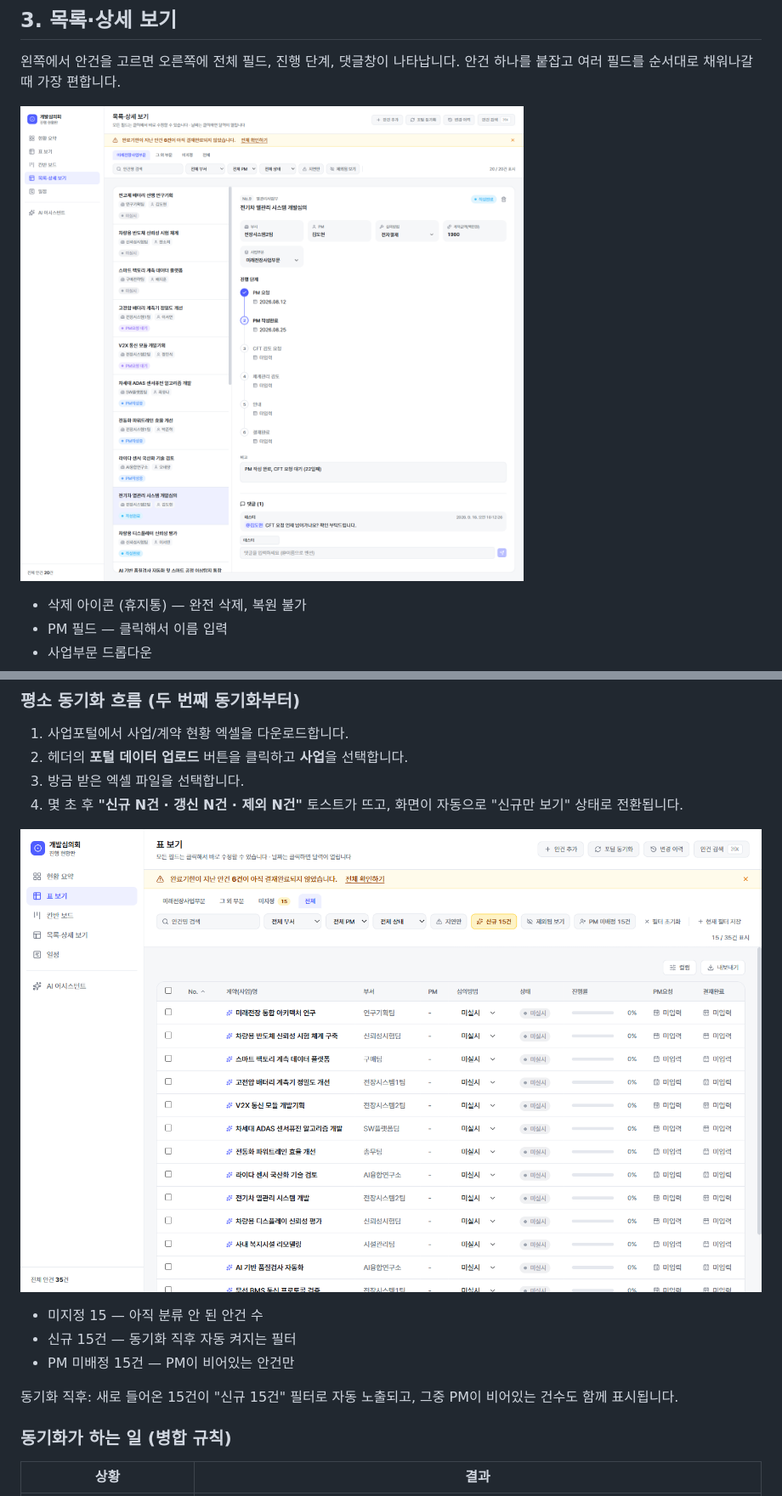
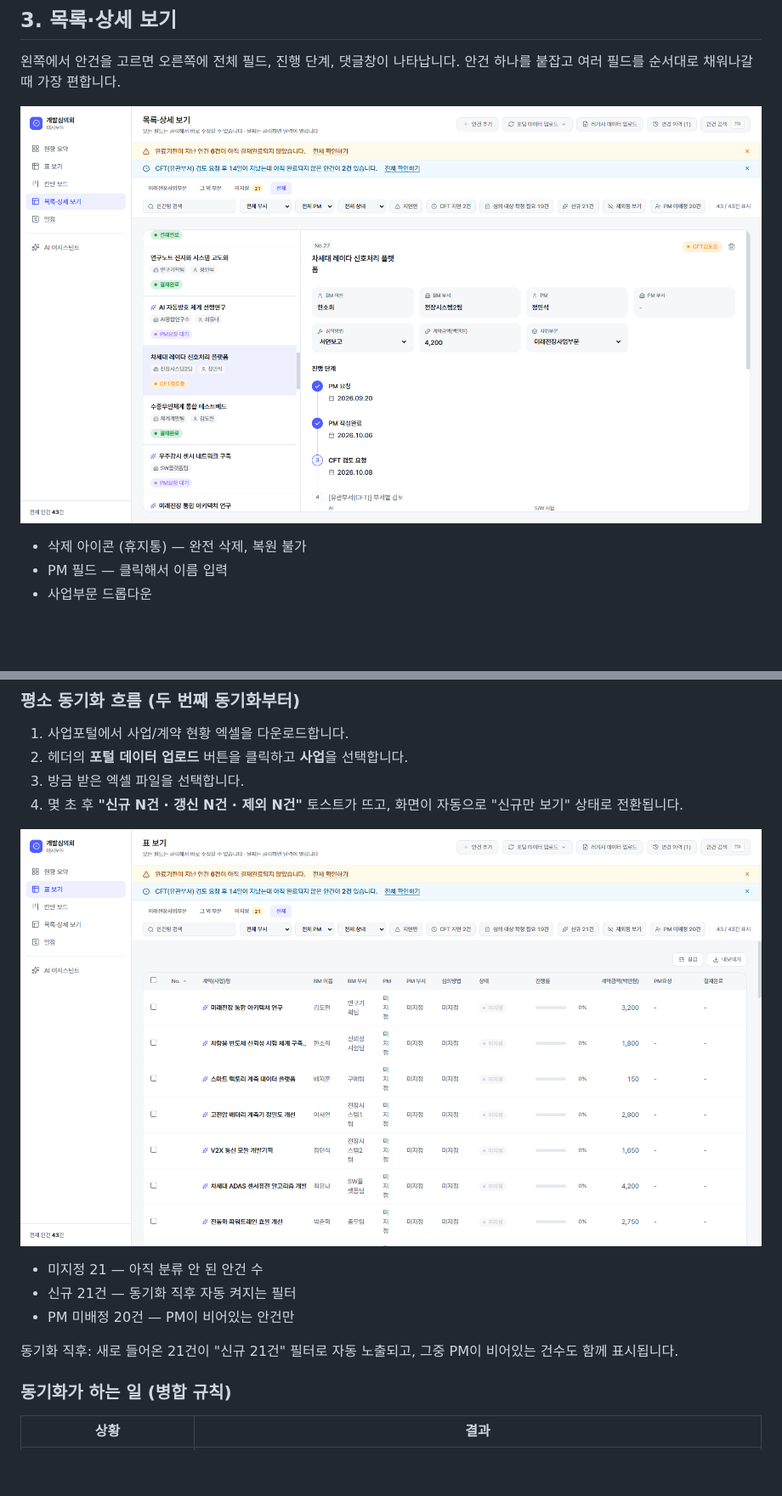
Before and after one commit to crongdev00-cell/ops-dashboard, a Markdown page: manual/manual.md, 2 parts joined by grey strips. Shown at 85% size. GitHub-like rendering; pictures changed too: manual/03_masterdetail.png, manual/08_sync_result.png; blank space fills up the shorter version.

```diff
--- a/manual/manual.md
+++ b/manual/manual.md
@@ -228,11 +228,11 @@
 
 ![포털 동기화 결과](08_sync_result.png)
 
-- 미지정 15 — 아직 분류 안 된 안건 수
-- 신규 15건 — 동기화 직후 자동 켜지는 필터
-- PM 미배정 15건 — PM이 비어있는 안건만
+- 미지정 21 — 아직 분류 안 된 안건 수
+- 신규 21건 — 동기화 직후 자동 켜지는 필터
+- PM 미배정 20건 — PM이 비어있는 안건만
 
-동기화 직후: 새로 들어온 15건이 "신규 15건" 필터로 자동 노출되고, 그중 PM이 비어있는 건수도 함께 표시됩니다.
+동기화 직후: 새로 들어온 21건이 "신규 21건" 필터로 자동 노출되고, 그중 PM이 비어있는 건수도 함께 표시됩니다.
 
 ### 동기화가 하는 일 (병합 규칙)
 
```
Also changed, not shown: 1 other file.
